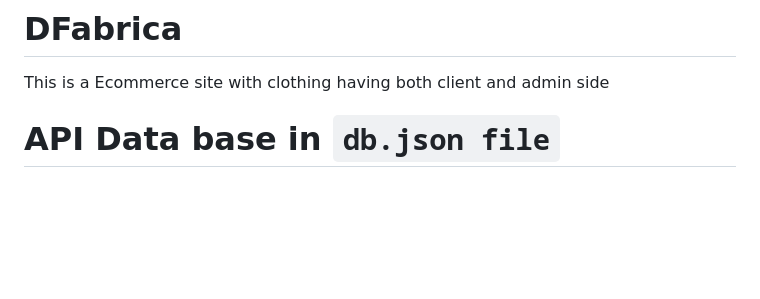
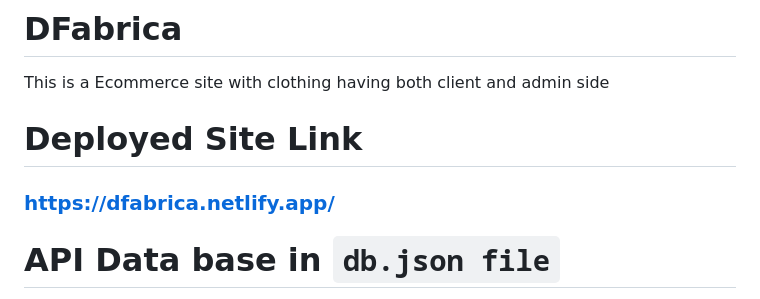
Before and after one commit to RamR3R/Dfabrica-ecommerce-site, a Markdown page: README.md, the part around the change. Drawn GitHub-style; blank space fills up the shorter version.

```diff
--- a/README.md
+++ b/README.md
@@ -1,5 +1,8 @@
 # DFabrica
 This is a Ecommerce site with clothing having both client and admin side
+
+# Deployed Site Link
+### https://dfabrica.netlify.app/
 
 # API Data base in `db.json file`
 Hard collected from the cloning example site https://www.bewakoof.com/
```
